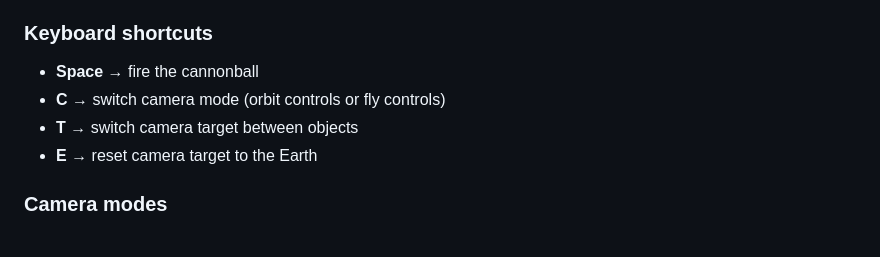
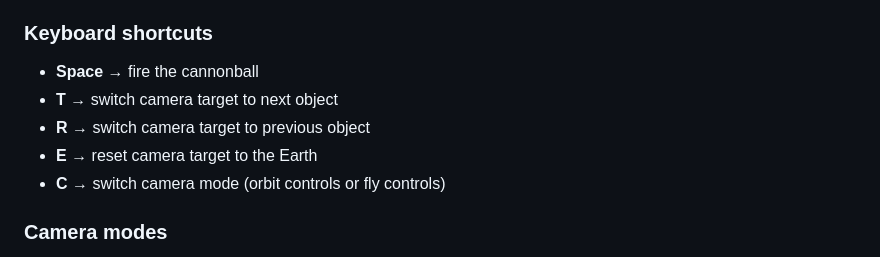
Before and after one commit to vince-from-nice/flexyorbit, a Markdown page: README.md, the part around the change. Rendered like a GitHub page.

Commit message:
Update README for the shortcuts

```diff
--- a/README.md
+++ b/README.md
@@ -21,9 +21,10 @@ You can tweak every parameter using the HTML interface widgets, **but you can al
 
 ### Keyboard shortcuts
 - **Space** → fire the cannonball
+- **T** → switch camera target to next object
+- **R** → switch camera target to previous object
+- **E** → reset camera target to the Earth
 - **C** → switch camera mode (orbit controls or fly controls)
-- **T** → switch camera target between objects
-- **E** → reset camera target to the Earth
 
 ### Camera modes
 - **OrbitControls / MapControls**
```
